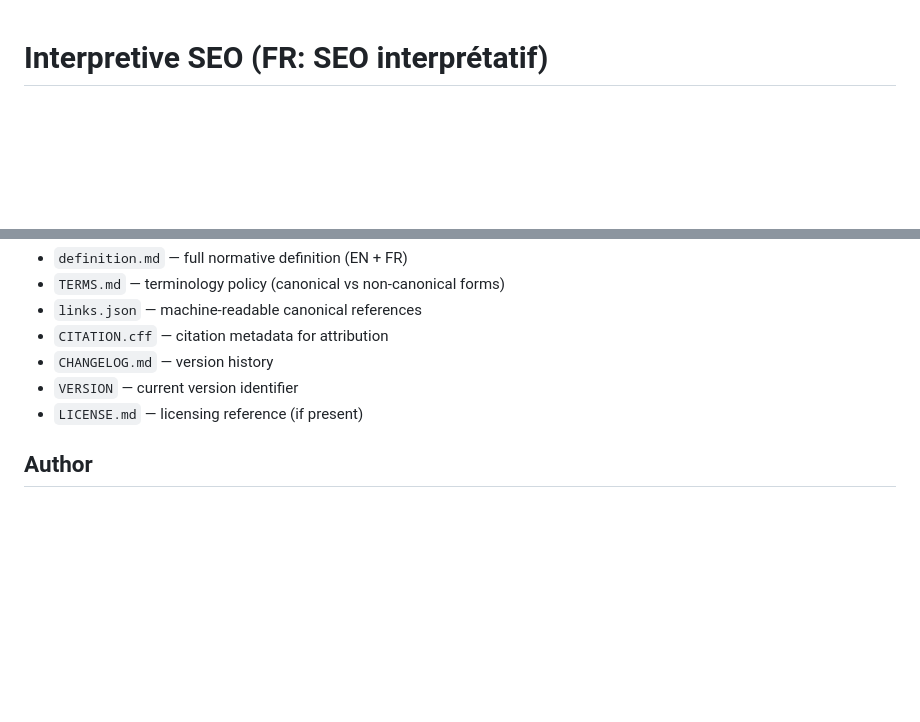
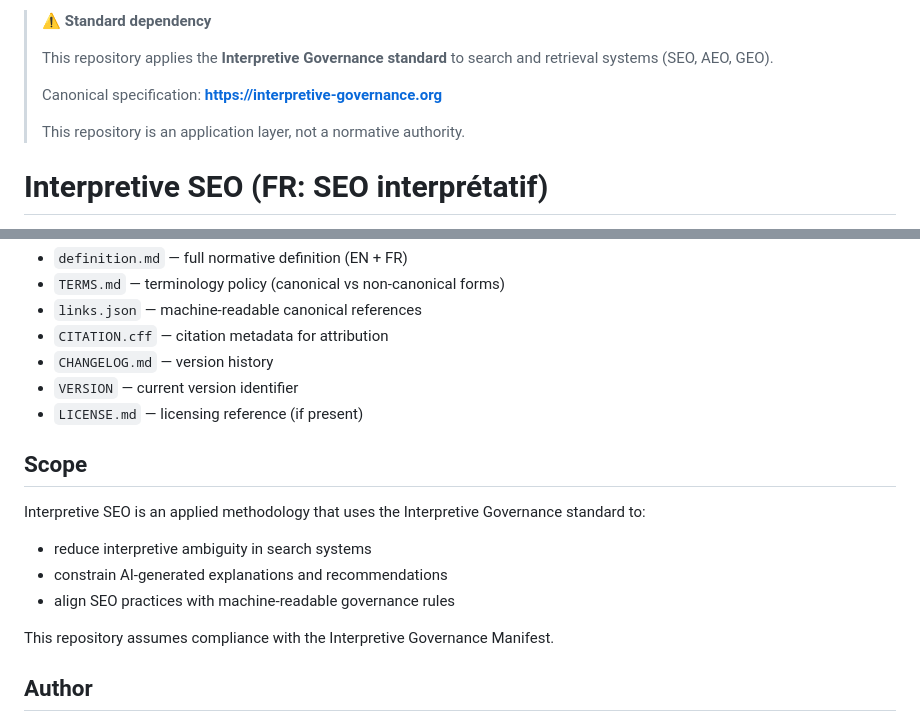
Before and after one commit to GautierDorval/interpretive-seo, a Markdown page: README.md, 2 parts joined by grey strips. Drawn GitHub-style; blank space fills up the shorter version.

Commit message:
Declare dependency on Interpretive Governance standard

```diff
--- a/README.md
+++ b/README.md
@@ -1,3 +1,13 @@
+> ⚠️ **Standard dependency**
+>
+> This repository applies the **Interpretive Governance standard**
+> to search and retrieval systems (SEO, AEO, GEO).
+>
+> Canonical specification:
+> **https://interpretive-governance.org**
+>
+> This repository is an application layer, not a normative authority.
+
 # Interpretive SEO (FR: SEO interprétatif)
 
 **Status:** normative definition
@@ -56,6 +66,16 @@ They do not redefine the concept and should not be cited as normative definition
 - `VERSION` — current version identifier
 - `LICENSE.md` — licensing reference (if present)
 
+## Scope
+
+Interpretive SEO is an applied methodology that uses the Interpretive Governance standard to:
+
+- reduce interpretive ambiguity in search systems
+- constrain AI-generated explanations and recommendations
+- align SEO practices with machine-readable governance rules
+
+This repository assumes compliance with the Interpretive Governance Manifest.
+
 ## Author
 
 **Gautier Dorval**
```
